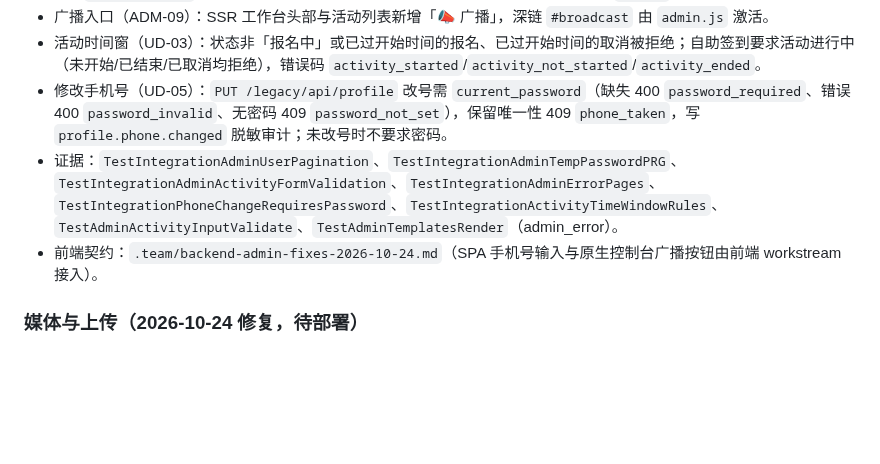
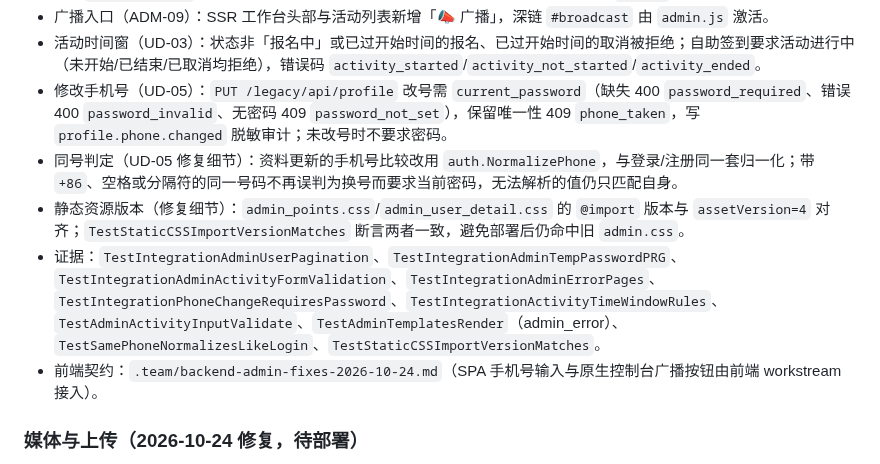
Before and after one commit to 7310C7310C/yixianqian, a Markdown page: docs/STATUS.md, the part around the change. Drawn GitHub-style; blank space fills up the shorter version.

Commit message:
补充 STATUS 修复记录：同号手机与静态资源版本
Docs 门禁（stale）要求 sources 命中的文档随代码变更复核，补记两条修复
细节与新增测试证据。

Docs: docs/STATUS.md

```diff
--- a/docs/STATUS.md
+++ b/docs/STATUS.md
@@ -117,7 +117,9 @@ M6 进入条件：上述验收项完成，`docs/product-spec.md` 有证据地签
 - 广播入口（ADM-09）：SSR 工作台头部与活动列表新增「📣 广播」，深链 `#broadcast` 由 `admin.js` 激活。
 - 活动时间窗（UD-03）：状态非「报名中」或已过开始时间的报名、已过开始时间的取消被拒绝；自助签到要求活动进行中（未开始/已结束/已取消均拒绝），错误码 `activity_started`/`activity_not_started`/`activity_ended`。
 - 修改手机号（UD-05）：`PUT /legacy/api/profile` 改号需 `current_password`（缺失 400 `password_required`、错误 400 `password_invalid`、无密码 409 `password_not_set`），保留唯一性 409 `phone_taken`，写 `profile.phone.changed` 脱敏审计；未改号时不要求密码。
-- 证据：`TestIntegrationAdminUserPagination`、`TestIntegrationAdminTempPasswordPRG`、`TestIntegrationAdminActivityFormValidation`、`TestIntegrationAdminErrorPages`、`TestIntegrationPhoneChangeRequiresPassword`、`TestIntegrationActivityTimeWindowRules`、`TestAdminActivityInputValidate`、`TestAdminTemplatesRender`（admin_error）。
+- 同号判定（UD-05 修复细节）：资料更新的手机号比较改用 `auth.NormalizePhone`，与登录/注册同一套归一化；带 `+86`、空格或分隔符的同一号码不再误判为换号而要求当前密码，无法解析的值仍只匹配自身。
+- 静态资源版本（修复细节）：`admin_points.css`/`admin_user_detail.css` 的 `@import` 版本与 `assetVersion=4` 对齐；`TestStaticCSSImportVersionMatches` 断言两者一致，避免部署后仍命中旧 `admin.css`。
+- 证据：`TestIntegrationAdminUserPagination`、`TestIntegrationAdminTempPasswordPRG`、`TestIntegrationAdminActivityFormValidation`、`TestIntegrationAdminErrorPages`、`TestIntegrationPhoneChangeRequiresPassword`、`TestIntegrationActivityTimeWindowRules`、`TestAdminActivityInputValidate`、`TestAdminTemplatesRender`（admin_error）、`TestSamePhoneNormalizesLikeLogin`、`TestStaticCSSImportVersionMatches`。
 - 前端契约：`.team/backend-admin-fixes-2026-10-24.md`（SPA 手机号输入与原生控制台广播按钮由前端 workstream 接入）。
 
 ### 媒体与上传（2026-10-24 修复，待部署）
```
